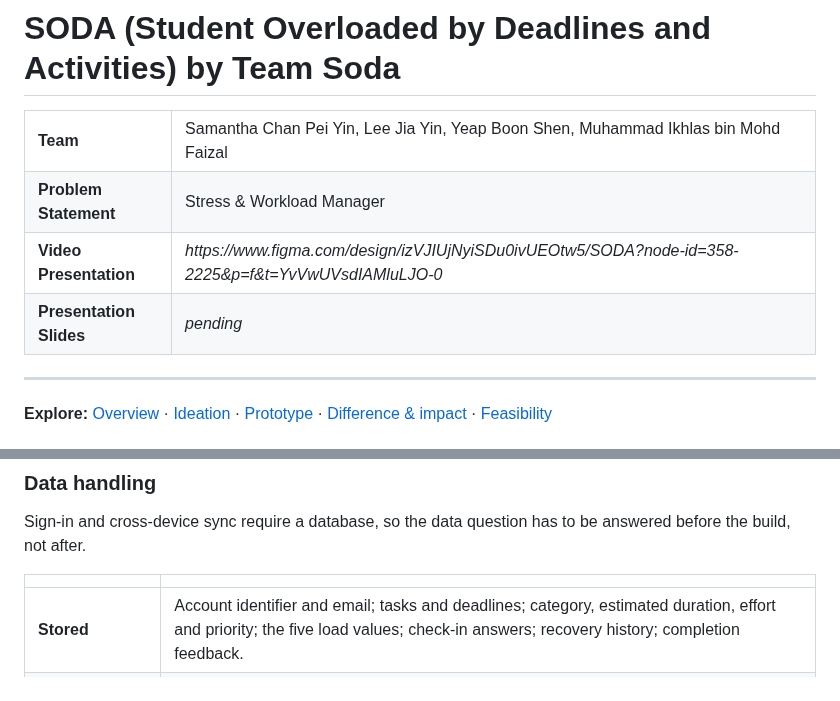
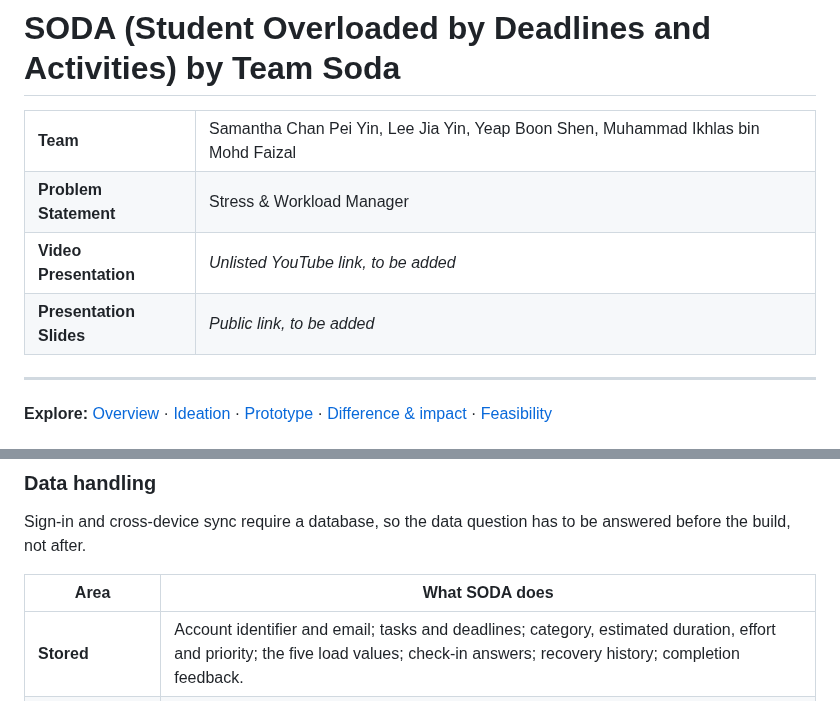
Before and after one commit to scenery9/SODA, a Markdown page: README.md, 2 parts joined by grey strips. Drawn GitHub-style.

Commit message:
Correct the header link fields and name the data-handling table columns
The Video Presentation row held the Figma prototype URL, including a
personal session parameter that would not open reliably for a reviewer.
Both link rows now say what belongs there and that it is still to come.

The data-handling table had an empty header row, which GitHub renders as
a blank band above the first row.

Co-Authored-By: Claude Opus 5 <noreply@anthropic.com>

```diff
--- a/README.md
+++ b/README.md
@@ -3,8 +3,8 @@
 <table>
 <tr><td><b>Team</b></td><td>Samantha Chan Pei Yin, Lee Jia Yin, Yeap Boon Shen, Muhammad Ikhlas bin Mohd Faizal</td></tr>
 <tr><td><b>Problem Statement</b></td><td>Stress &amp; Workload Manager</td></tr>
-<tr><td><b>Video Presentation</b></td><td><i>https://www.figma.com/design/izVJIUjNyiSDu0ivUEOtw5/SODA?node-id=358-2225&p=f&t=YvVwUVsdIAMluLJO-0</i></td></tr>
-<tr><td><b>Presentation Slides</b></td><td><i>pending</i></td></tr>
+<tr><td><b>Video Presentation</b></td><td><i>Unlisted YouTube link, to be added</i></td></tr>
+<tr><td><b>Presentation Slides</b></td><td><i>Public link, to be added</i></td></tr>
 </table>
 
 ---
@@ -861,7 +861,7 @@ The current Figma prototype does not require these deployments. Provider terms a
 Sign-in and cross-device sync require a database, so the data question has to be answered before the
 build, not after.
 
-| | |
+| Area | What SODA does |
 |---|---|
 | **Stored** | Account identifier and email; tasks and deadlines; category, estimated duration, effort and priority; the five load values; check-in answers; recovery history; completion feedback. |
 | **Never collected** | Contact lists, message content, precise location, raw wearable records, medical diagnoses, or anything belonging to another person. Calendar import takes title, date and times only, never descriptions, attendees or locations. |
```
